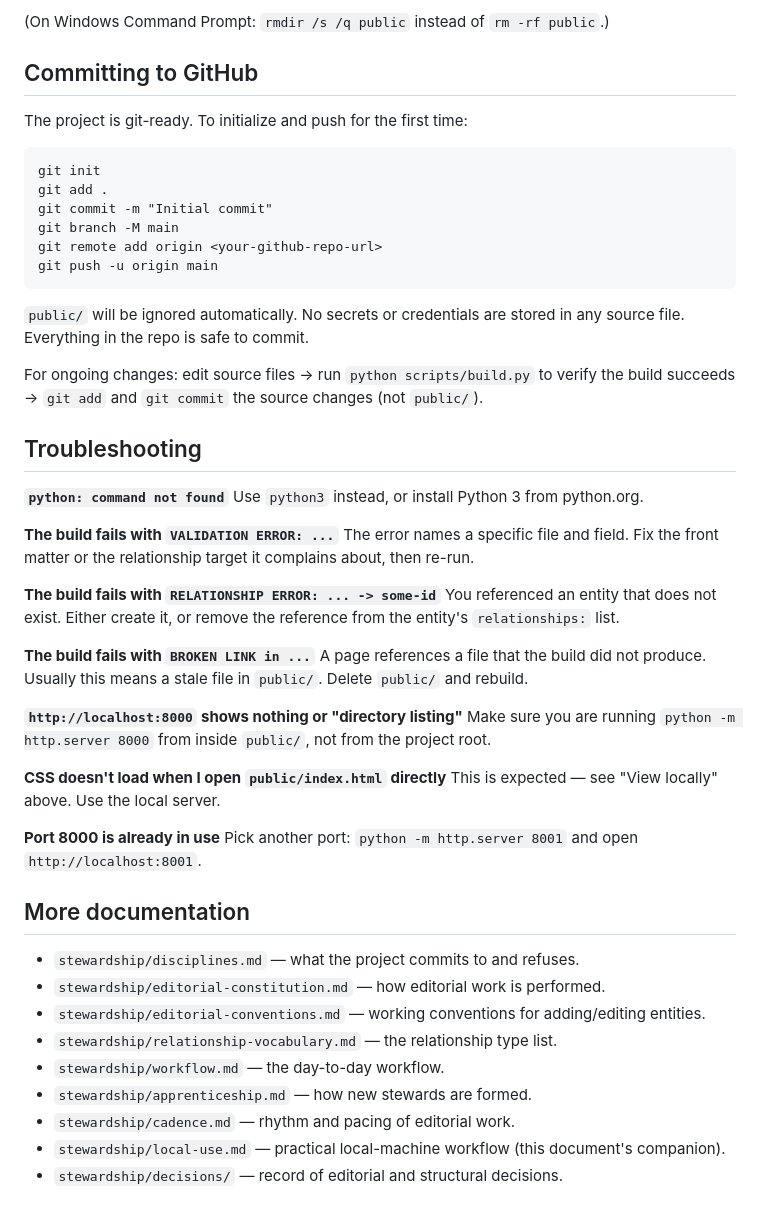
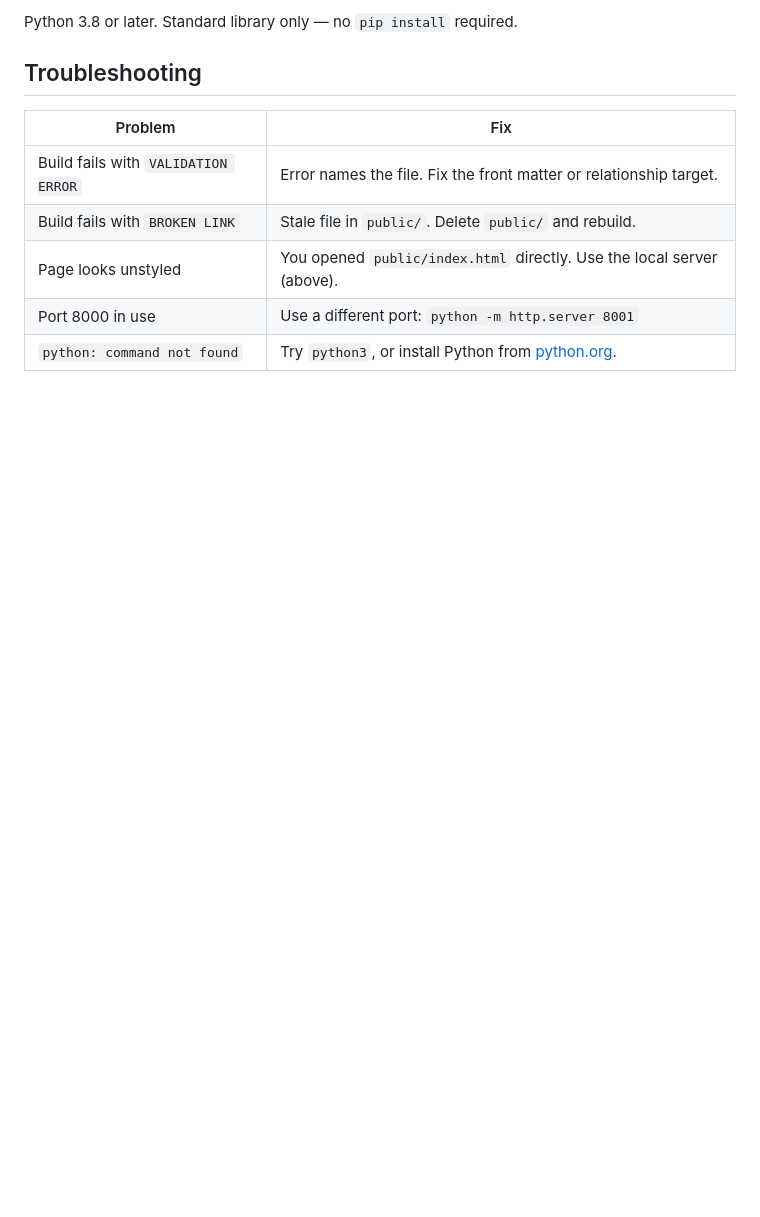
Before and after one commit to stevenfrye30/Atlas, a Markdown page: README.md, the part around one of its changes. GitHub-like rendering; blank space fills up the shorter version.

````diff
--- a/README.md
+++ b/README.md
@@ -73,53 +77,11 @@ python scripts/build.py
-(On Windows Command Prompt: `rmdir /s /q public` instead of `rm -rf public`.)
-
-## Committing to GitHub
-
-The project is git-ready. To initialize and push for the first time:
-
-```
-git init
-git add .
-git commit -m "Initial commit"
-git branch -M main
-git remote add origin <your-github-repo-url>
-git push -u origin main
-```
-
-`public/` will be ignored automatically. No secrets or credentials are stored in any source file. Everything in the repo is safe to commit.
-
-For ongoing changes: edit source files → run `python scripts/build.py` to verify the build succeeds → `git add` and `git commit` the source changes (not `public/`).
+Python 3.8 or later. Standard library only — no `pip install` required.
 
 ## Troubleshooting
 
-**`python: command not found`**
-Use `python3` instead, or install Python 3 from python.org.
-
-**The build fails with `VALIDATION ERROR: ...`**
-The error names a specific file and field. Fix the front matter or the relationship target it complains about, then re-run.
-
-**The build fails with `RELATIONSHIP ERROR: ... -> some-id`**
-You referenced an entity that does not exist. Either create it, or remove the reference from the entity's `relationships:` list.
-
-**The build fails with `BROKEN LINK in ...`**
-A page references a file that the build did not produce. Usually this means a stale file in `public/`. Delete `public/` and rebuild.
-
-**`http://localhost:8000` shows nothing or "directory listing"**
-Make sure you are running `python -m http.server 8000` from inside `public/`, not from the project root.
-
-**CSS doesn't load when I open `public/index.html` directly**
-This is expected — see "View locally" above. Use the local server.
-
-**Port 8000 is already in use**
-Pick another port: `python -m http.server 8001` and open `http://localhost:8001`.
-
-## More documentation
-
-- `stewardship/disciplines.md` — what the project commits to and refuses.
-- `stewardship/editorial-constitution.md` — how editorial work is performed.
-- `stewardship/editorial-conventions.md` — working conventions for adding/editing entities.
-- `stewardship/relationship-vocabulary.md` — the relationship type list.
-- `stewardship/workflow.md` — the day-to-day workflow.
-- `stewardship/apprenticeship.md` — how new stewards are formed.
-- `stewardship/cadence.md` — rhythm and pacing of editorial work.
-- `stewardship/local-use.md` — practical local-machine workflow (this document's companion).
-- `stewardship/decisions/` — record of editorial and structural decisions.
+| Problem | Fix |
+|---|---|
+| Build fails with `VALIDATION ERROR` | Error names the file. Fix the front matter or relationship target. |
+| Build fails with `BROKEN LINK` | Stale file in `public/`. Delete `public/` and rebuild. |
+| Page looks unstyled | You opened `public/index.html` directly. Use the local server (above). |
+| Port 8000 in use | Use a different port: `python -m http.server 8001` |
+| `python: command not found` | Try `python3`, or install Python from [python.org](https://www.python.org/downloads/). |
````
Also changed, not shown: other parts of README.md (+55 -51 lines), START_HERE.md (added, +214 -0 lines).
